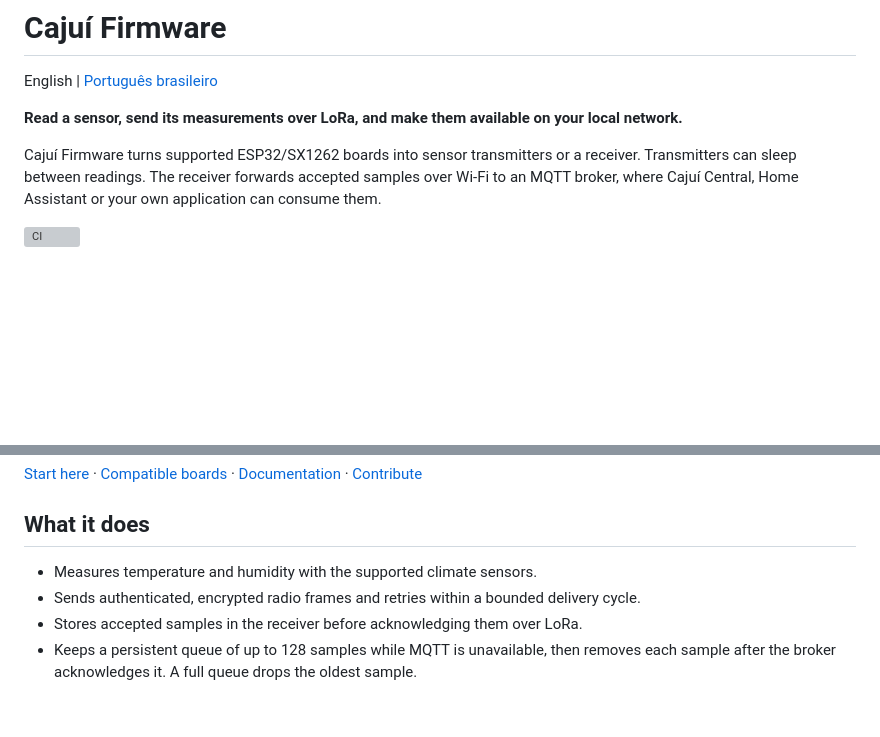
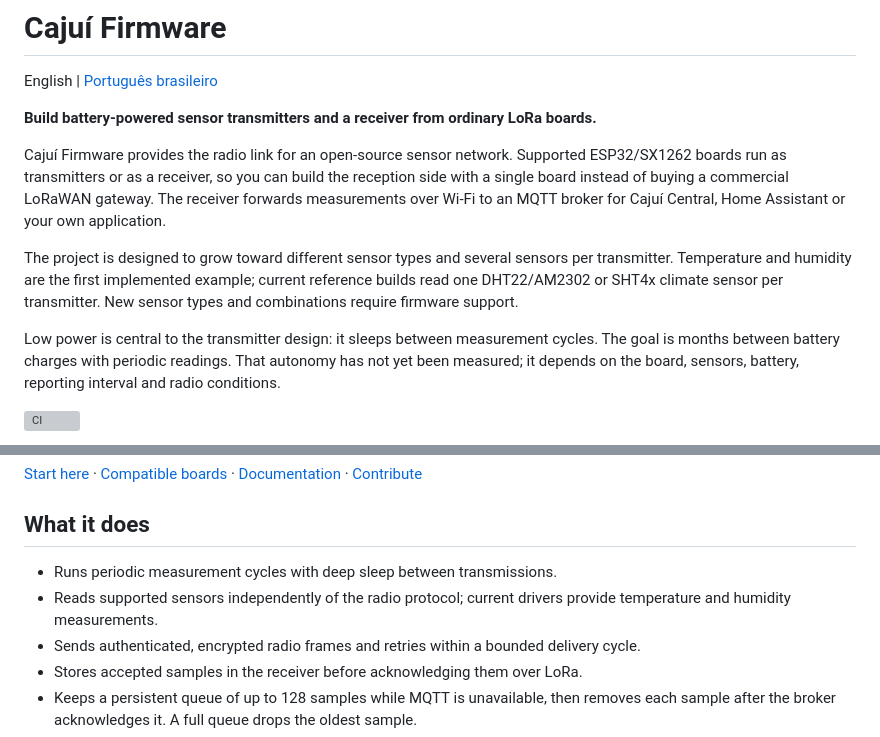
Before and after one commit to cajui/cajui-firmware, a Markdown page: README.md, 2 parts joined by grey strips. Rendered like a GitHub page; blank space fills up the shorter version; grey boxes are pictures that could not be loaded.

```diff
--- a/README.md
+++ b/README.md
@@ -2,12 +2,23 @@
 
 English | [Português brasileiro](README.pt-BR.md)
 
-**Read a sensor, send its measurements over LoRa, and make them available on your local network.**
+**Build battery-powered sensor transmitters and a receiver from ordinary LoRa boards.**
 
-Cajuí Firmware turns supported ESP32/SX1262 boards into sensor transmitters or a
-receiver. Transmitters can sleep between readings. The receiver forwards accepted
-samples over Wi-Fi to an MQTT broker, where Cajuí Central, Home Assistant or your
-own application can consume them.
+Cajuí Firmware provides the radio link for an open-source sensor network. Supported
+ESP32/SX1262 boards run as transmitters or as a receiver, so you can build the
+reception side with a single board instead of buying a commercial LoRaWAN gateway.
+The receiver forwards measurements over Wi-Fi to an MQTT broker for Cajuí Central,
+Home Assistant or your own application.
+
+The project is designed to grow toward different sensor types and several sensors
+per transmitter. Temperature and humidity are the first implemented example;
+current reference builds read one DHT22/AM2302 or SHT4x climate sensor per transmitter.
+New sensor types and combinations require firmware support.
+
+Low power is central to the transmitter design: it sleeps between measurement
+cycles. The goal is months between battery charges with periodic readings. That
+autonomy has not yet been measured; it depends on the board, sensors, battery,
+reporting interval and radio conditions.
 
 [![CI](https://github.com/cajui/cajui-firmware/actions/workflows/ci.yml/badge.svg)](https://github.com/cajui/cajui-firmware/actions/workflows/ci.yml)
 
@@ -34,7 +45,9 @@ before choosing it for an installation.
 
 ## What it does
 
-- Measures temperature and humidity with the supported climate sensors.
+- Runs periodic measurement cycles with deep sleep between transmissions.
+- Reads supported sensors independently of the radio protocol; current drivers
+  provide temperature and humidity measurements.
 - Sends authenticated, encrypted radio frames and retries within a bounded delivery cycle.
 - Stores accepted samples in the receiver before acknowledging them over LoRa.
 - Keeps a persistent queue of up to 128 samples while MQTT is unavailable, then
```
Also changed, not shown: other parts of README.md (+1 -1 lines), README.pt-BR.md (+20 -7 lines).
